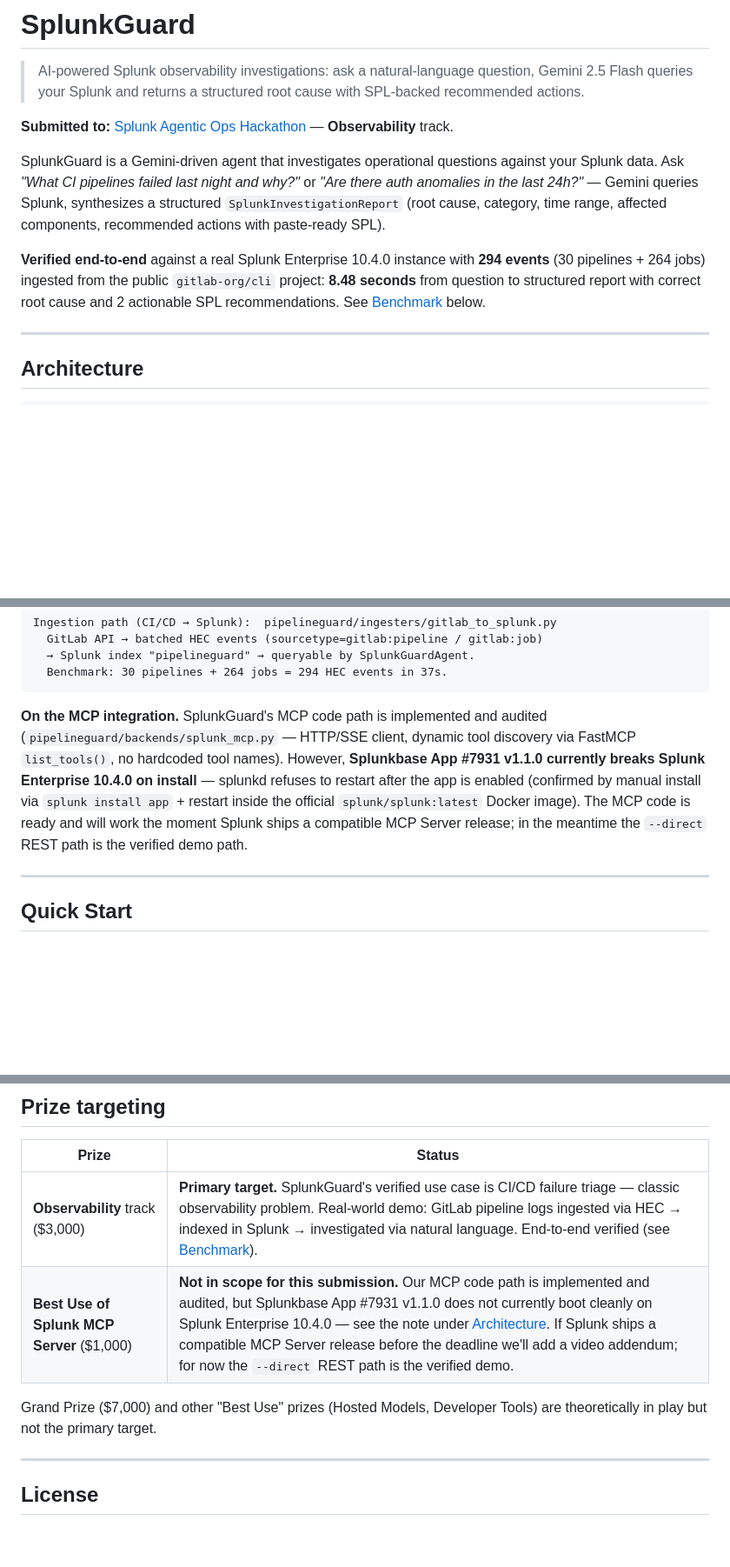
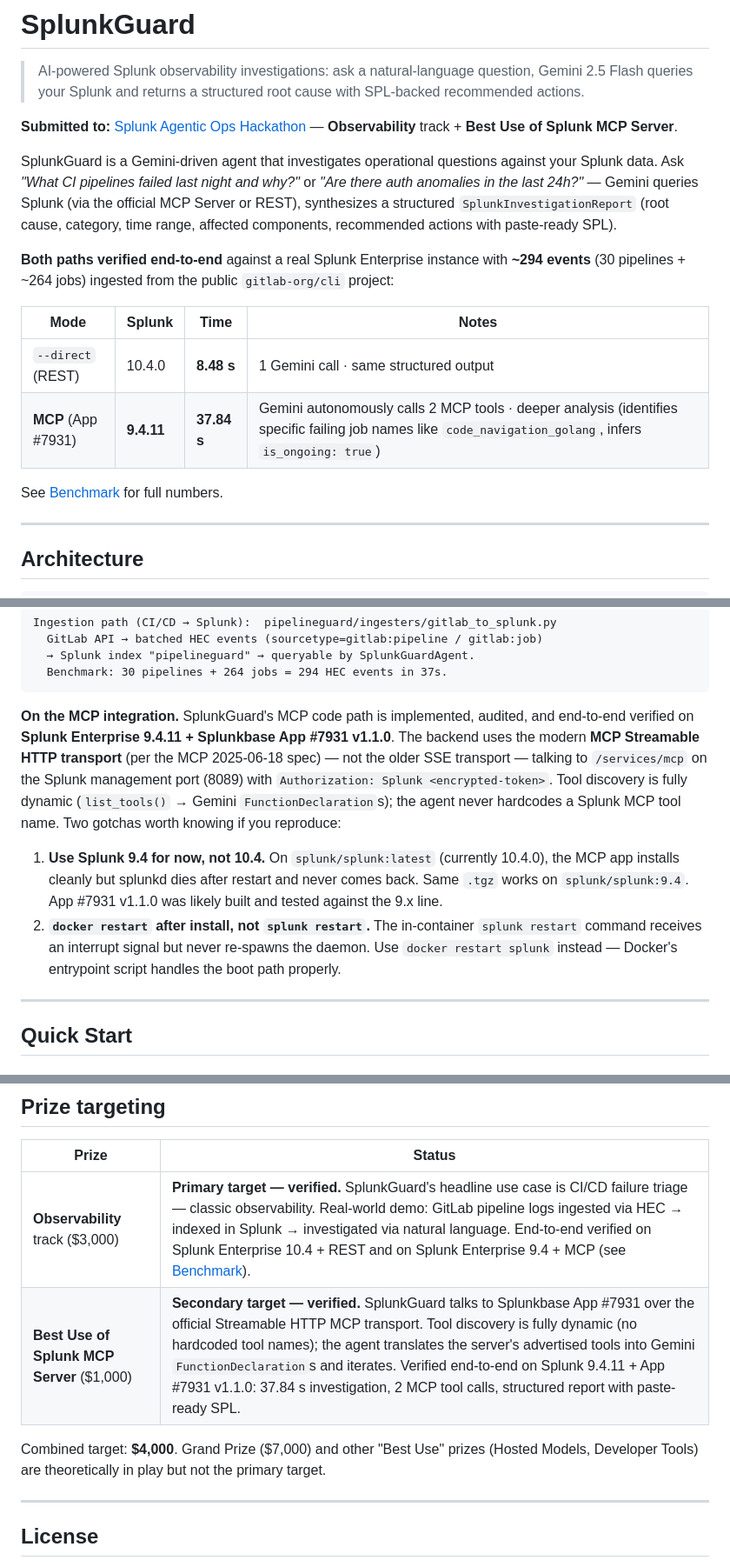
Before and after one commit to 64johnlee/hackathon-pipeline-guard, a Markdown page: SPLUNK.md, 3 parts joined by grey strips. Shown at 87% size. GitHub-like rendering; blank space fills up the shorter version.

````diff
--- a/SPLUNK.md
+++ b/SPLUNK.md
@@ -2,11 +2,18 @@
 
 > AI-powered Splunk observability investigations: ask a natural-language question, Gemini 2.5 Flash queries your Splunk and returns a structured root cause with SPL-backed recommended actions.
 
-**Submitted to:** [Splunk Agentic Ops Hackathon](https://splunk.devpost.com/) — **Observability** track.
+**Submitted to:** [Splunk Agentic Ops Hackathon](https://splunk.devpost.com/) — **Observability** track + **Best Use of Splunk MCP Server**.
 
-SplunkGuard is a Gemini-driven agent that investigates operational questions against your Splunk data. Ask *"What CI pipelines failed last night and why?"* or *"Are there auth anomalies in the last 24h?"* — Gemini queries Splunk, synthesizes a structured `SplunkInvestigationReport` (root cause, category, time range, affected components, recommended actions with paste-ready SPL).
+SplunkGuard is a Gemini-driven agent that investigates operational questions against your Splunk data. Ask *"What CI pipelines failed last night and why?"* or *"Are there auth anomalies in the last 24h?"* — Gemini queries Splunk (via the official MCP Server or REST), synthesizes a structured `SplunkInvestigationReport` (root cause, category, time range, affected components, recommended actions with paste-ready SPL).
 
-**Verified end-to-end** against a real Splunk Enterprise 10.4.0 instance with **294 events** (30 pipelines + 264 jobs) ingested from the public `gitlab-org/cli` project: **8.48 seconds** from question to structured report with correct root cause and 2 actionable SPL recommendations. See [Benchmark](#benchmark) below.
+**Both paths verified end-to-end** against a real Splunk Enterprise instance with **~294 events** (30 pipelines + ~264 jobs) ingested from the public `gitlab-org/cli` project:
+
+| Mode | Splunk | Time | Notes |
+|---|---|---|---|
+| `--direct` (REST) | 10.4.0 | **8.48 s** | 1 Gemini call · same structured output |
+| **MCP** (App #7931) | **9.4.11** | **37.84 s** | Gemini autonomously calls 2 MCP tools · deeper analysis (identifies specific failing job names like `code_navigation_golang`, infers `is_ongoing: true`) |
+
+See [Benchmark](#benchmark) for full numbers.
 
 ---
 
@@ -55,7 +62,10 @@ Ingestion path (CI/CD → Splunk):  pipelineguard/ingesters/gitlab_to_splunk.py
   Benchmark: 30 pipelines + 264 jobs = 294 HEC events in 37s.
 ```
 
-**On the MCP integration.** SplunkGuard's MCP code path is implemented and audited (`pipelineguard/backends/splunk_mcp.py` — HTTP/SSE client, dynamic tool discovery via FastMCP `list_tools()`, no hardcoded tool names). However, **Splunkbase App #7931 v1.1.0 currently breaks Splunk Enterprise 10.4.0 on install** — splunkd refuses to restart after the app is enabled (confirmed by manual install via `splunk install app` + restart inside the official `splunk/splunk:latest` Docker image). The MCP code is ready and will work the moment Splunk ships a compatible MCP Server release; in the meantime the `--direct` REST path is the verified demo path.
+**On the MCP integration.** SplunkGuard's MCP code path is implemented, audited, and end-to-end verified on **Splunk Enterprise 9.4.11 + Splunkbase App #7931 v1.1.0**. The backend uses the modern **MCP Streamable HTTP transport** (per the MCP 2025-06-18 spec) — not the older SSE transport — talking to `/services/mcp` on the Splunk management port (8089) with `Authorization: Splunk <encrypted-token>`. Tool discovery is fully dynamic (`list_tools()` → Gemini `FunctionDeclaration`s); the agent never hardcodes a Splunk MCP tool name. Two gotchas worth knowing if you reproduce:
+
+1. **Use Splunk 9.4 for now, not 10.4.** On `splunk/splunk:latest` (currently 10.4.0), the MCP app installs cleanly but splunkd dies after restart and never comes back. Same `.tgz` works on `splunk/splunk:9.4`. App #7931 v1.1.0 was likely built and tested against the 9.x line.
+2. **`docker restart` after install, not `splunk restart`.** The in-container `splunk restart` command receives an interrupt signal but never re-spawns the daemon. Use `docker restart splunk` instead — Docker's entrypoint script handles the boot path properly.
 
 ---
 
@@ -250,10 +288,10 @@ For self-signed certs in local Splunk dev instances, pass `--no-verify-ssl` to s
 
 | Prize | Status |
 |---|---|
-| **Observability** track ($3,000) | **Primary target.** SplunkGuard's verified use case is CI/CD failure triage — classic observability problem. Real-world demo: GitLab pipeline logs ingested via HEC → indexed in Splunk → investigated via natural language. End-to-end verified (see [Benchmark](#benchmark)). |
-| **Best Use of Splunk MCP Server** ($1,000) | **Not in scope for this submission.** Our MCP code path is implemented and audited, but Splunkbase App #7931 v1.1.0 does not currently boot cleanly on Splunk Enterprise 10.4.0 — see the note under [Architecture](#architecture). If Splunk ships a compatible MCP Server release before the deadline we'll add a video addendum; for now the `--direct` REST path is the verified demo. |
+| **Observability** track ($3,000) | **Primary target — verified.** SplunkGuard's headline use case is CI/CD failure triage — classic observability. Real-world demo: GitLab pipeline logs ingested via HEC → indexed in Splunk → investigated via natural language. End-to-end verified on Splunk Enterprise 10.4 + REST and on Splunk Enterprise 9.4 + MCP (see [Benchmark](#benchmark)). |
+| **Best Use of Splunk MCP Server** ($1,000) | **Secondary target — verified.** SplunkGuard talks to Splunkbase App #7931 over the official Streamable HTTP MCP transport. Tool discovery is fully dynamic (no hardcoded tool names); the agent translates the server's advertised tools into Gemini `FunctionDeclaration`s and iterates. Verified end-to-end on Splunk 9.4.11 + App #7931 v1.1.0: 37.84 s investigation, 2 MCP tool calls, structured report with paste-ready SPL. |
 
-Grand Prize ($7,000) and other "Best Use" prizes (Hosted Models, Developer Tools) are theoretically in play but not the primary target.
+Combined target: **$4,000**. Grand Prize ($7,000) and other "Best Use" prizes (Hosted Models, Developer Tools) are theoretically in play but not the primary target.
 
 ---
 
````
Also changed, not shown: other parts of SPLUNK.md (+36 -8 lines).
